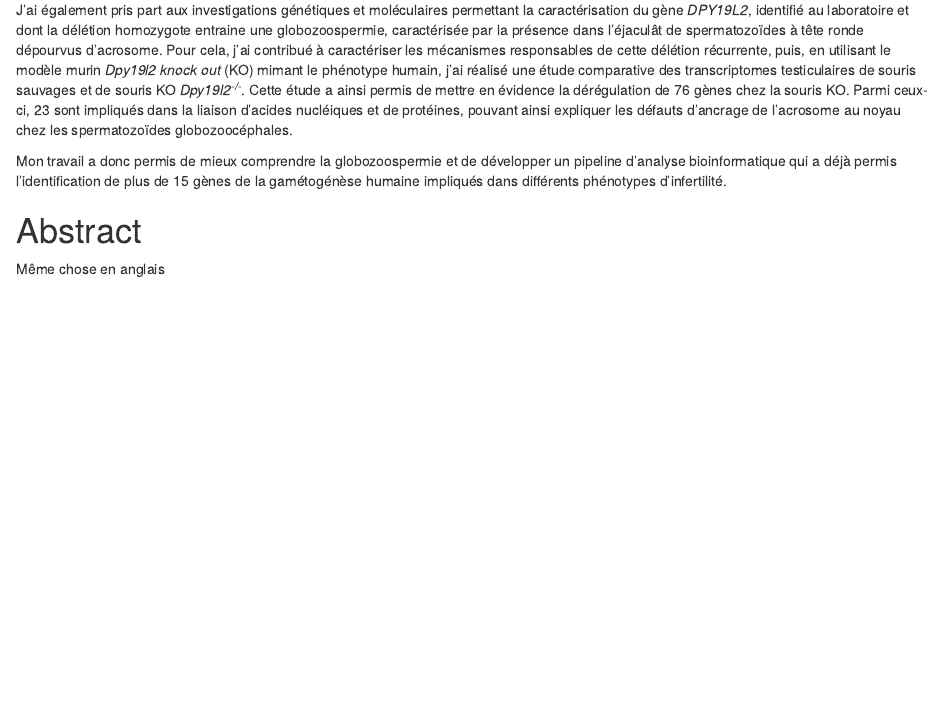
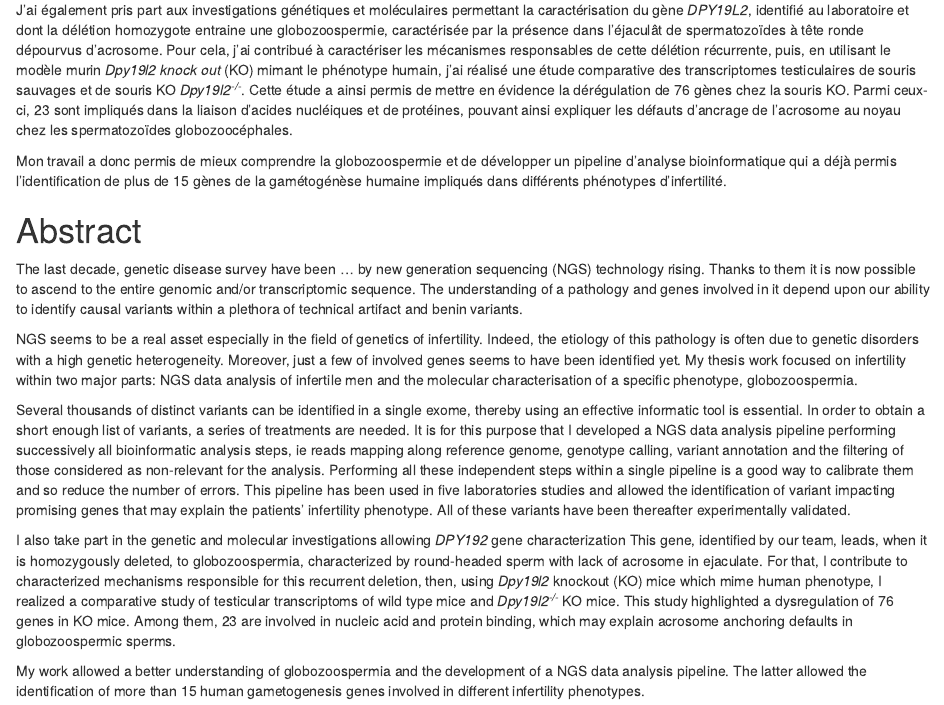
Before and after one commit to tkaraouzene/MaThese, an R Markdown document (index/00-abstract.Rmd): the page in a window 1100 px wide, from 440 px down. Rendered offline with R 4.5, knitr and Pandoc, with nearby package versions; drawn as R Markdown's standard HTML page in place of the format the file asks for.

Commit message:
abstract en anglais fait

```diff
--- a/index/00-abstract.Rmd
+++ b/index/00-abstract.Rmd
@@ -16,7 +16,15 @@ Mon travail a donc permis de mieux comprendre la globozoospermie et de développ
 
 # Abstract {-}
 
-
 \newpage
 
-Même chose en anglais
+
+The last decade, genetic disease survey have been ... by new generation sequencing (NGS) technology rising. Thanks to them it is now possible to ascend to the entire genomic and/or transcriptomic sequence. The understanding of a pathology and genes involved in it depend upon our ability to identify causal variants within a plethora of technical artifact and benin variants.
+
+NGS seems to be a real asset especially in the field of genetics of infertility. Indeed, the etiology of this pathology is often due to genetic disorders with a high genetic heterogeneity. Moreover, just a few of involved genes seems to have been identified yet. My thesis work focused on infertility within two major parts: NGS data analysis of infertile men and the molecular characterisation of a specific phenotype, globozoospermia.
+
+Several thousands of distinct variants can be identified in a single exome, thereby using an effective informatic tool is essential. In order to obtain a short enough list of variants, a series of treatments are needed. It is for this purpose that I developed a NGS data analysis pipeline performing successively all bioinformatic analysis steps, ie reads mapping along reference genome, genotype calling, variant annotation and the filtering of those considered as non-relevant for the analysis. Performing all these independent steps within a single pipeline is a good way to calibrate them and so reduce the number of errors. This pipeline has been used in five laboratories studies and allowed the identification of variant impacting promising genes that may explain the patients' infertility phenotype. All of these variants have been thereafter experimentally validated.
+
+I also take part in the genetic and molecular investigations allowing *DPY192* gene characterization This gene, identified by our team, leads, when it is homozygously deleted, to globozoospermia, characterized by round-headed sperm with lack of acrosome in ejaculate. For that, I contribute to characterized mechanisms responsible for this recurrent deletion, then, using *Dpy19l2* knockout (KO) mice which mime human phenotype, I realized a comparative study of testicular transcriptoms of wild type mice and *Dpy19l2^-/-^* KO mice. This study highlighted a dysregulation of 76 genes in KO mice. Among them, 23 are involved in nucleic acid and protein binding, which may explain acrosome anchoring defaults in globozoospermic sperms.
+
+My work allowed a better understanding of globozoospermia and the development of a NGS data analysis pipeline. The latter allowed the identification of more than 15 human gametogenesis genes involved in different infertility phenotypes.
--- a/index/_bookdown.yml
+++ b/index/_bookdown.yml
@@ -3,7 +3,7 @@ chapter_name: "Chapitre "
 # rmd_files: ["index.Rmd", "00-abstract.Rmd", "03-chap3.Rmd", "04-conclusion.Rmd", , "99-references.Rmd",]
 # rmd_files: ["index.Rmd", , "01-chap1.Rmd", "02-chap2.Rmd", "03-chap3.Rmd", "04-conclusion.Rmd", "05-appendix.Rmd", "99-references.Rmd"]
 
-rmd_files: ["index.Rmd", "00-abstract.Rmd", "01-chap1.Rmd", "05-appendix.Rmd"]
+rmd_files: ["index.Rmd", "00-abstract.Rmd"]
 # rmd_files: ["index.Rmd", "01-chap1.Rmd", "99-references.Rmd"]
 
 download: [["thesis.pdf", "PDF"], ["thesis.epub", "EPUB"], ["thesis.docx", "Word"]]
```
Also changed, not shown: index/00-abstract.Rmd (2 more changed lines), 1 other file.
